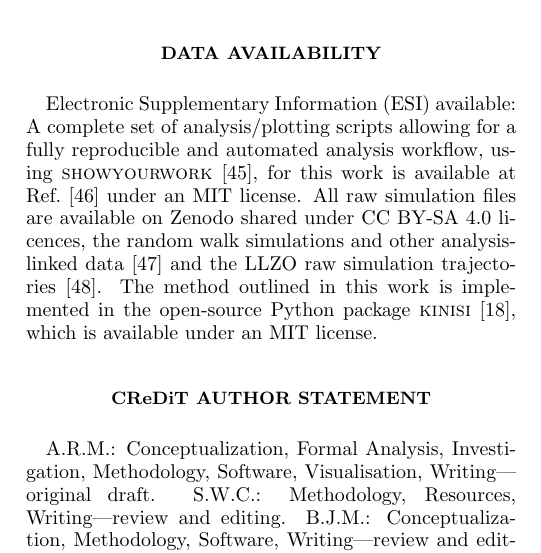
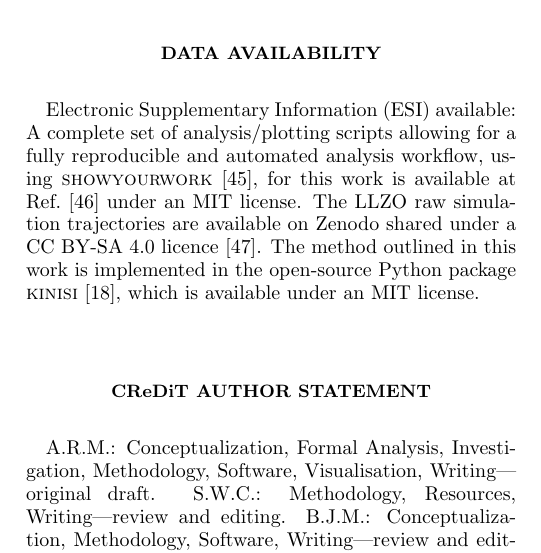
Before and after one commit to arm61/msd-errors, a LaTeX paper (src/tex/ms.tex): part of one column of page 9 of 11, cut so that both start at the same text. Compiled offline with pdfLaTeX; a LaTeX package or settings file that is missing is left out.

Commit message:
Update src/tex/ms.tex

```diff
--- a/src/tex/ms.tex
+++ b/src/tex/ms.tex
@@ -458,7 +458,7 @@ Simulations were performed using $2 \times 2 \times 2$ supercells with \SI{1536}
 \section*{Data availability}
 
 Electronic Supplementary Information (ESI) available: A complete set of analysis/plotting scripts allowing for a fully reproducible and automated analysis workflow, using \textsc{showyourwork}~\cite{luger_showyourwork_2021}, for this work is available at Ref.~\cite{mccluskey_github_2022} under an MIT license.
-All raw simulation files are available on Zenodo shared under CC BY-SA 4.0 licences, the random walk simulations and other analysis-linked data~\cite{mccluskey_zenodo_2022} and the LLZO raw simulation trajectories~\cite{coles_llzo_zenodo_2022}.
+The LLZO raw simulation trajectories are available on Zenodo shared under a CC BY-SA 4.0 licence~\cite{coles_llzo_zenodo_2022}.
 The method outlined in this work is implemented in the open-source Python package \textsc{kinisi}~\cite{mccluskey_kinisi_2022}, which is available under an MIT license.
 
 \section*{CR\lowercase{e}d\lowercase{i}T author statement}
```
